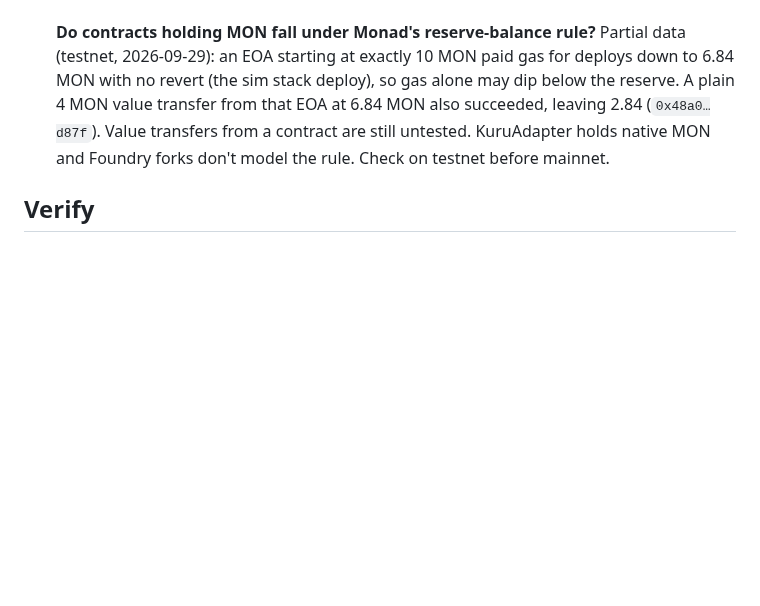
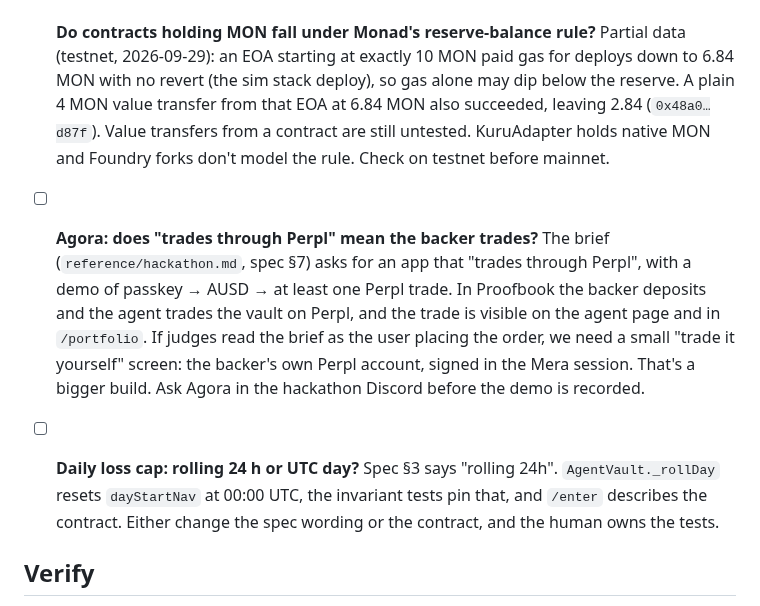
Before and after one commit to ProofBook-App/proofbook, a Markdown page: docs/open-questions.md, the part around the change. GitHub-like rendering; blank space fills up the shorter version.

Commit message:
Docs: open questions for Agora's Perpl wording and the daily-loss window
Co-Authored-By: Claude Opus 5.5 <noreply@anthropic.com>

```diff
--- a/docs/open-questions.md
+++ b/docs/open-questions.md
@@ -25,6 +25,9 @@ These are Day 0 items where the spec and the research disagree, or where facts a
 - [ ] **`unwind` band leak.** Anyone can unwind a frozen vault's MON. A caller who pushes the Kuru bid down first can buy that MON up to 3% under the reference. It's bounded, and only possible while frozen.
 - [ ] **Do contracts holding MON fall under Monad's reserve-balance rule?** Partial data (testnet, 2026-09-29): an EOA starting at exactly 10 MON paid gas for deploys down to 6.84 MON with no revert (the sim stack deploy), so gas alone may dip below the reserve. A plain 4 MON value transfer from that EOA at 6.84 MON also succeeded, leaving 2.84 (`0x48a0…d87f`). Value transfers from a contract are still untested. KuruAdapter holds native MON and Foundry forks don't model the rule. Check on testnet before mainnet.
 
+- [ ] **Agora: does "trades through Perpl" mean the backer trades?** The brief (`reference/hackathon.md`, spec §7) asks for an app that "trades through Perpl", with a demo of passkey → AUSD → at least one Perpl trade. In Proofbook the backer deposits and the agent trades the vault on Perpl, and the trade is visible on the agent page and in `/portfolio`. If judges read the brief as the user placing the order, we need a small "trade it yourself" screen: the backer's own Perpl account, signed in the Mera session. That's a bigger build. Ask Agora in the hackathon Discord before the demo is recorded.
+- [ ] **Daily loss cap: rolling 24 h or UTC day?** Spec §3 says "rolling 24h". `AgentVault._rollDay` resets `dayStartNav` at 00:00 UTC, the invariant tests pin that, and `/enter` describes the contract. Either change the spec wording or the contract, and the human owns the tests.
+
 ## Verify
 - [x] Read the logged-in /tracks bounty cards (2026-09-29, firsthand; see spec §7 and `reference/hackathon.md`) and the Rules v3.0 modal. All relevant cards are captured, and Alchemy is All tracks. Rules v3.0 were read firsthand on 2026-09-29 and summarized in `reference/hackathon.md`. Update spec §9, which still says v2.0.
 - [x] Is Kuru mainnet still v1, or has v2 (AccountCore) shipped? Still v1 (2026-09-29). v2 is testnet-only, so recheck before the demo.
```
